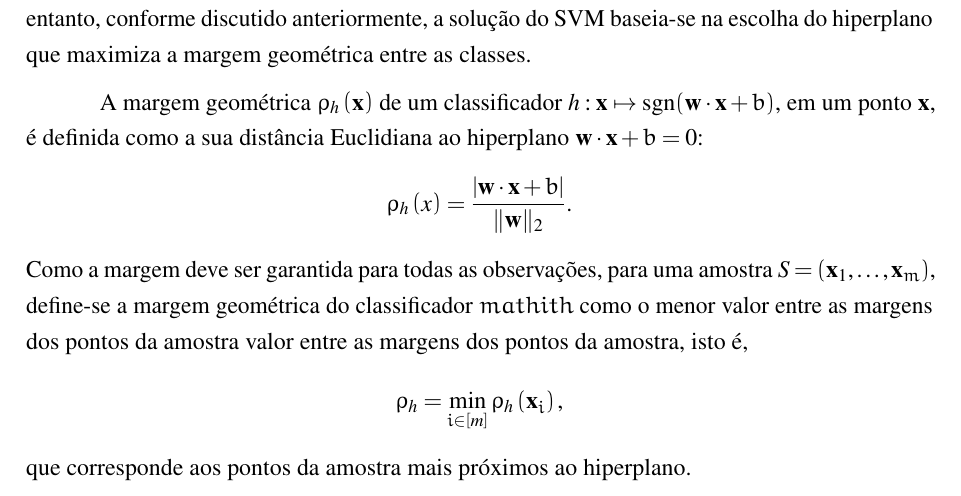
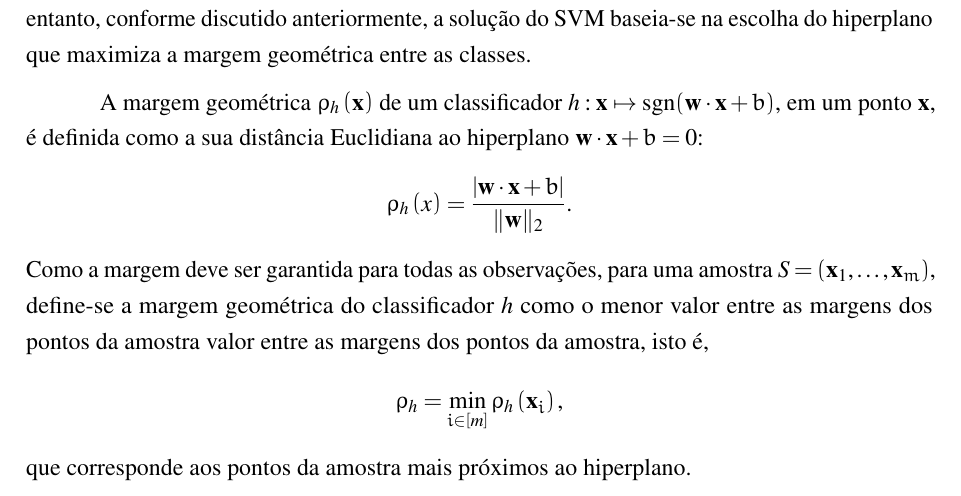
Before and after one commit to cowvin0/master_thesis, a LaTeX thesis (topicos_pesquisa_I/thesis.tex, which reads topicos_pesquisa_I/tex/svm-ml.tex): part of page 18 of 24, cut so that both start at the same text. Compiled offline with pdfLaTeX.

Commit message:
svm definition

```diff
--- a/topicos_pesquisa_I/tex/svm-ml.tex
+++ b/topicos_pesquisa_I/tex/svm-ml.tex
@@ -65,7 +65,7 @@ $$
 $$
 Como a margem deve ser garantida para todas as observações, para uma amostra
 $\mathit{S} = \left(\mathbf{x}_1, \ldots, \mathbf{x}_m\right)$, define-se a margem
-geométrica do classificador $mathit{h}$ como o menor valor entre as margens dos pontos
+geométrica do classificador $\mathit{h}$ como o menor valor entre as margens dos pontos
 da amostra valor entre as margens dos pontos da amostra, isto é,
 $$
 \rho_{\mathit{h}} = \min_{i \in \left[\mathit{m}\right]} \rho_{\mathit{h}} \left(\mathbf{x}_i\right)\text{,}
```
Also changed, not shown: topicos_pesquisa_I/thesis.pdf.
